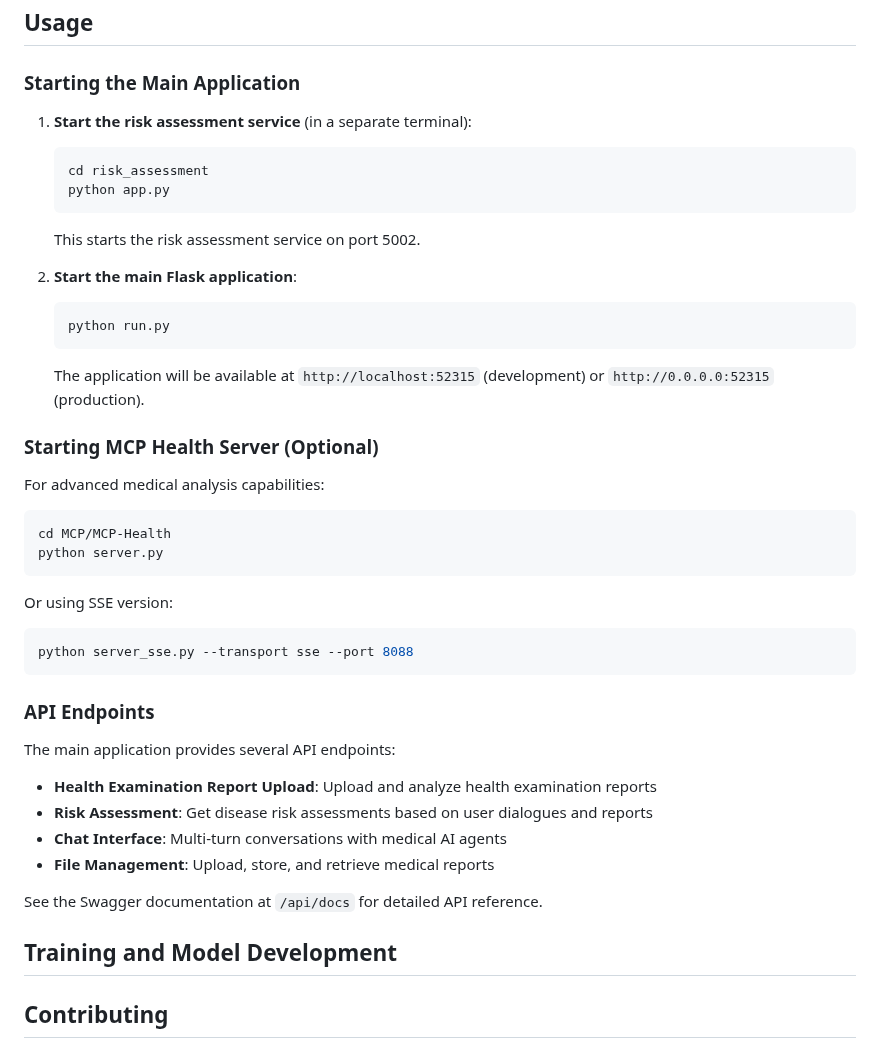
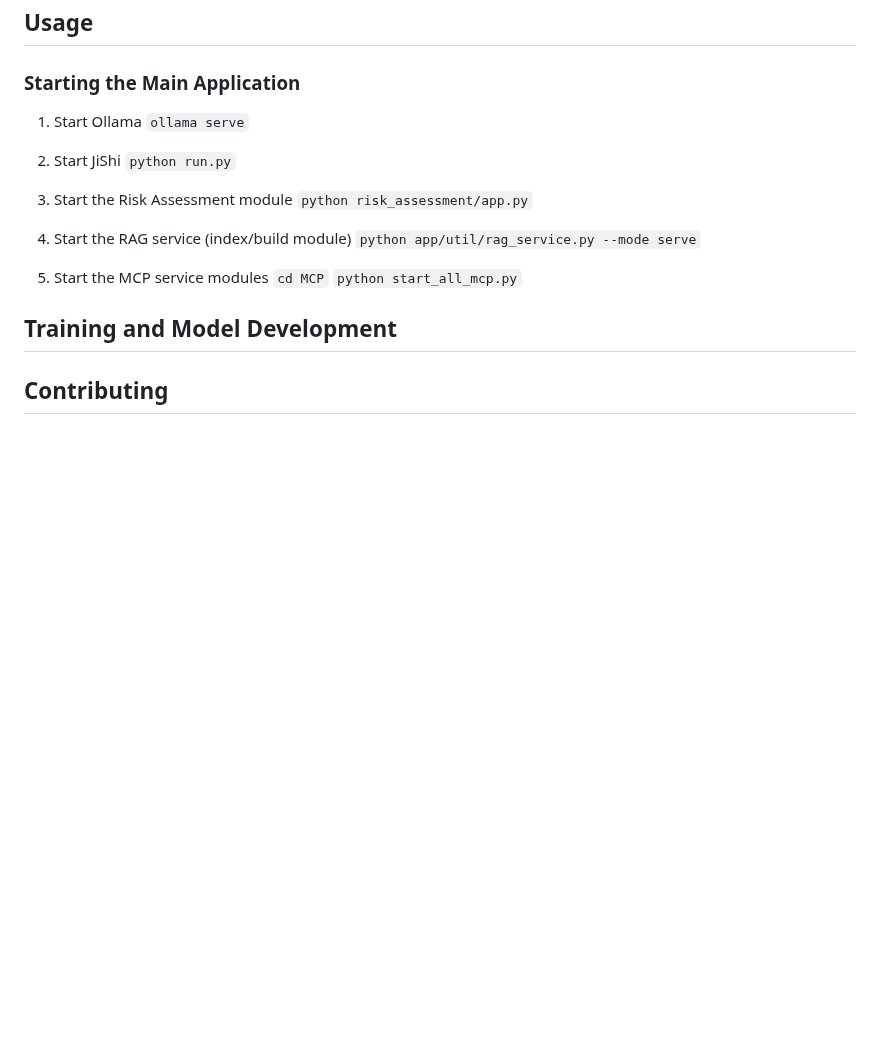
Before and after one commit to QIANJINYDX/G-Health, a Markdown page: README.md, the part around the change. Drawn GitHub-style; blank space fills up the shorter version.

Commit message:
20251226-2

````diff
--- a/README.md
+++ b/README.md
@@ -78,43 +78,22 @@ modelscope download --model OpenDataLab/PDF-Extract-Kit-1.0 --local_dir magic-pd
 
 ### Starting the Main Application
 
-1. **Start the risk assessment service** (in a separate terminal):
-   ```bash
-   cd risk_assessment
-   python app.py
-   ```
-   This starts the risk assessment service on port 5002.
+1. Start Ollama
+   `ollama serve`
 
-2. **Start the main Flask application**:
-   ```bash
-   python run.py
-   ```
-   The application will be available at `http://localhost:52315` (development) or `http://0.0.0.0:52315` (production).
+2. Start JiShi
+   `python run.py`
 
-### Starting MCP Health Server (Optional)
+3. Start the Risk Assessment module
+   `python risk_assessment/app.py`
 
-For advanced medical analysis capabilities:
+4. Start the RAG service (index/build module)
+   `python app/util/rag_service.py --mode serve`
 
-```bash
-cd MCP/MCP-Health
-python server.py
-```
+5. Start the MCP service modules
+   `cd MCP`
+   `python start_all_mcp.py`
 
-Or using SSE version:
-```bash
-python server_sse.py --transport sse --port 8088
-```
-
-### API Endpoints
-
-The main application provides several API endpoints:
-
-- **Health Examination Report Upload**: Upload and analyze health examination reports
-- **Risk Assessment**: Get disease risk assessments based on user dialogues and reports
-- **Chat Interface**: Multi-turn conversations with medical AI agents
-- **File Management**: Upload, store, and retrieve medical reports
-
-See the Swagger documentation at `/api/docs` for detailed API reference.
 
 ## Training and Model Development
 
````
